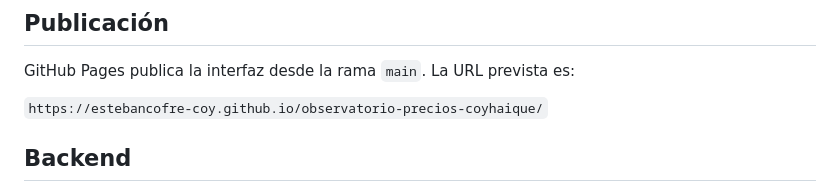
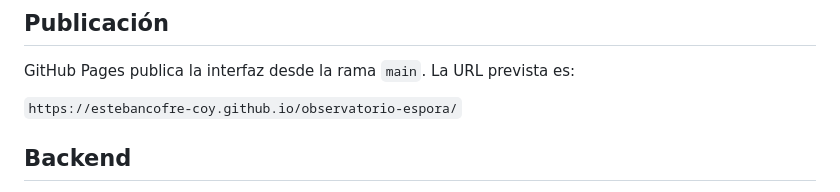
Before and after one commit to estebancofre-coy/observatorio-espora, a Markdown page: README.md, the part around the change. Drawn GitHub-style.

```diff
--- a/README.md
+++ b/README.md
@@ -8,7 +8,7 @@
 
 GitHub Pages publica la interfaz desde la rama `main`. La URL prevista es:
 
-`https://estebancofre-coy.github.io/observatorio-precios-coyhaique/`
+`https://estebancofre-coy.github.io/observatorio-espora/`
 
 ## Backend
 
```
Also changed, not shown: BITACORA_CAMBIOS.md (+2 -2 lines).
